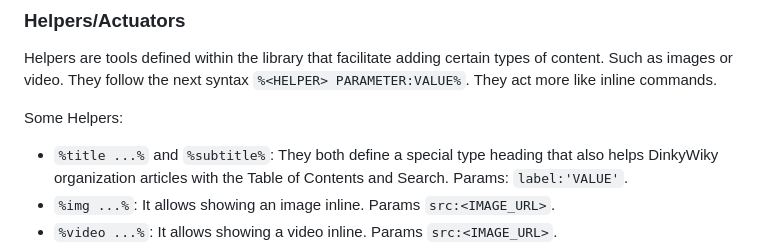
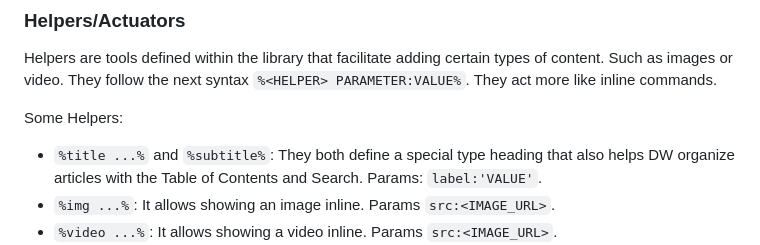
Before and after one commit to italrr/DinkyWiki, a Markdown page: README.md, the part around the change. Rendered like a GitHub page.

Commit message:
Progress

```diff
--- a/README.md
+++ b/README.md
@@ -52,7 +52,7 @@ All tokens will be properly documented.
 Helpers are tools defined within the library that facilitate adding certain types of content. Such as images or video. They follow the next syntax `%<HELPER> PARAMETER:VALUE%`. They act more like inline commands.
 
 Some Helpers:
-- `%title ...%` and `%subtitle%`: They both define a special type heading that also helps DinkyWiky organization articles with the Table of Contents and Search. Params: `label:'VALUE'`.
+- `%title ...%` and `%subtitle%`: They both define a special type heading that also helps DW organize articles with the Table of Contents and Search. Params: `label:'VALUE'`.
 - `%img ...%`: It allows showing an image inline. Params `src:<IMAGE_URL>`.
 - `%video ...%`: It allows showing a video inline. Params `src:<IMAGE_URL>`.
 - `%card-video ...%` and `%card-img ...%`: Both work similar to `%img ...%` and `%video ...%`, but adds a label and frame to the content.
```
